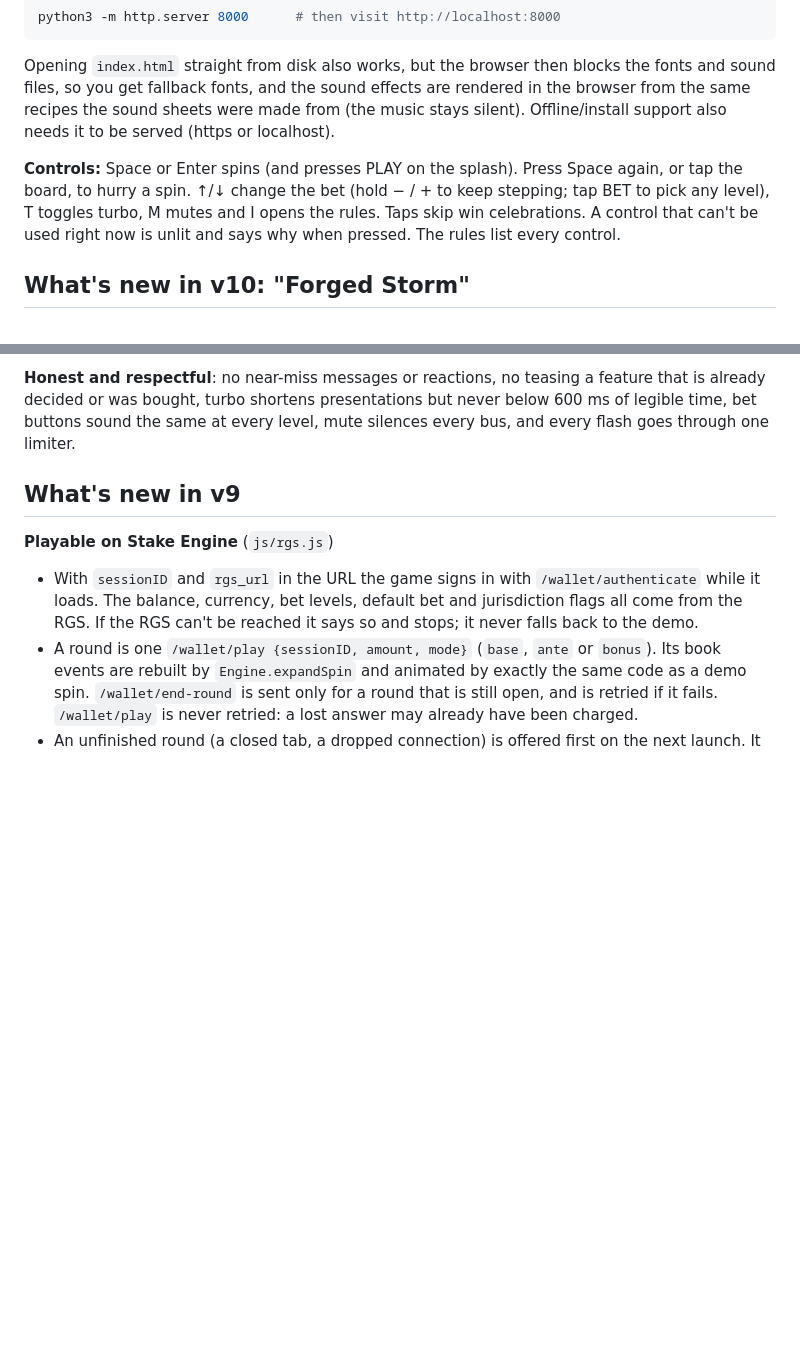
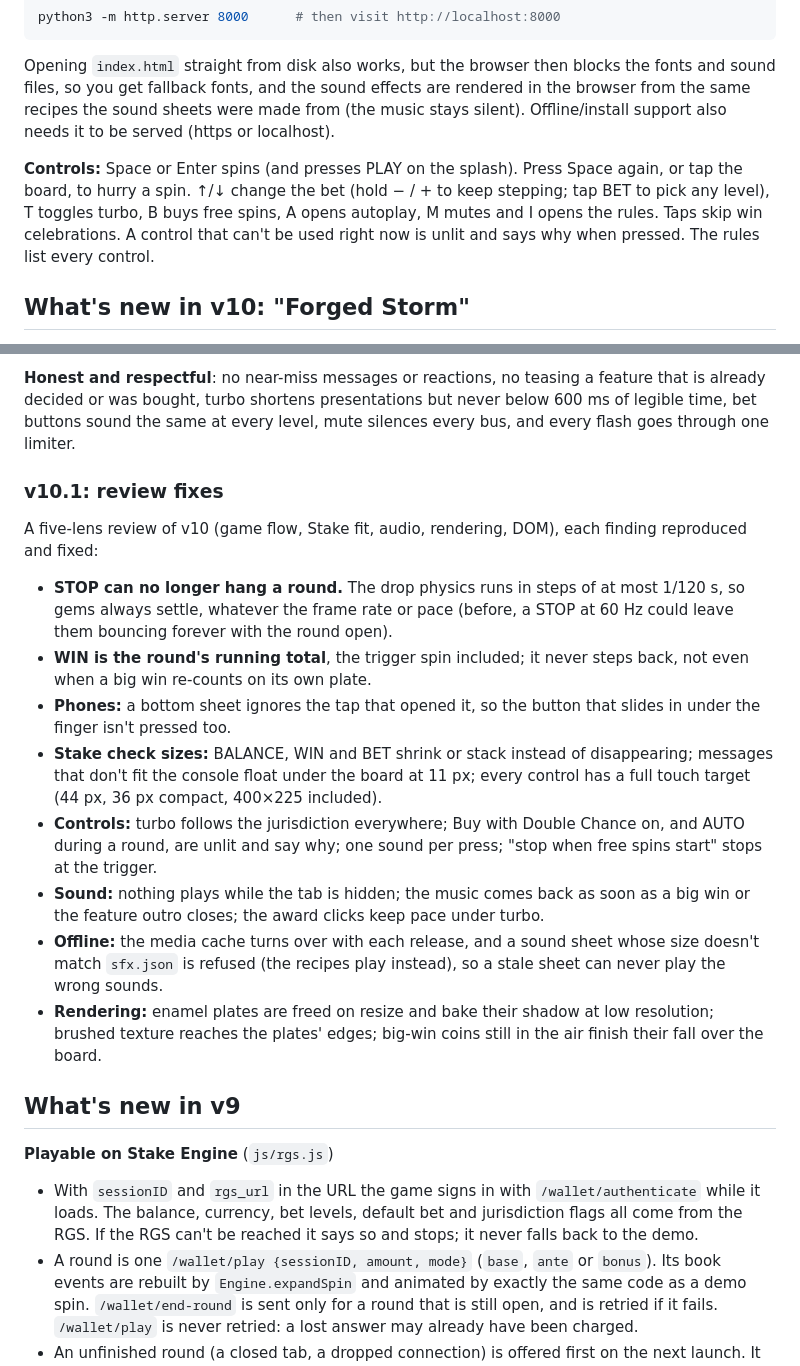
Before and after one commit to fiskce/GatesOfSebastian, a Markdown page: README.md, 2 parts joined by grey strips. GitHub-like rendering; blank space fills up the shorter version.

Commit message:
README: v10.1 review fixes; B and A shortcuts in the controls line
Co-Authored-By: Claude Opus 5.5 <noreply@anthropic.com>
Claude-Session: https://claude.ai/code/session_01WQkQSFSCuMsctKqrKr77hZ

```diff
--- a/README.md
+++ b/README.md
@@ -21,7 +21,7 @@ python3 -m http.server 8000      # then visit http://localhost:8000
 
 Opening `index.html` straight from disk also works, but the browser then blocks the fonts and sound files, so you get fallback fonts, and the sound effects are rendered in the browser from the same recipes the sound sheets were made from (the music stays silent). Offline/install support also needs it to be served (https or localhost).
 
-**Controls:** Space or Enter spins (and presses PLAY on the splash). Press Space again, or tap the board, to hurry a spin. ↑/↓ change the bet (hold − / + to keep stepping; tap BET to pick any level), T toggles turbo, M mutes and I opens the rules. Taps skip win celebrations. A control that can't be used right now is unlit and says why when pressed. The rules list every control.
+**Controls:** Space or Enter spins (and presses PLAY on the splash). Press Space again, or tap the board, to hurry a spin. ↑/↓ change the bet (hold − / + to keep stepping; tap BET to pick any level), T toggles turbo, B buys free spins, A opens autoplay, M mutes and I opens the rules. Taps skip win celebrations. A control that can't be used right now is unlit and says why when pressed. The rules list every control.
 
 ## What's new in v10: "Forged Storm"
 
@@ -52,6 +52,18 @@ A major refinement, not a new game: the same board, Sebastian, dusk-to-storm sky
 - Cards are ink steel with an X in the corner (and Esc, and the backdrop); on phones held upright they rise as bottom sheets. The rules are in tabs. Autoplay has its own sheet: 10/25/50/100/∞ rounds, and optional stops when the balance drops by a set amount, on a single big win, or when free spins start.
 
 **Honest and respectful**: no near-miss messages or reactions, no teasing a feature that is already decided or was bought, turbo shortens presentations but never below 600 ms of legible time, bet buttons sound the same at every level, mute silences every bus, and every flash goes through one limiter.
+
+### v10.1: review fixes
+
+A five-lens review of v10 (game flow, Stake fit, audio, rendering, DOM), each finding reproduced and fixed:
+- **STOP can no longer hang a round.** The drop physics runs in steps of at most 1/120 s, so gems always settle, whatever the frame rate or pace (before, a STOP at 60 Hz could leave them bouncing forever with the round open).
+- **WIN is the round's running total**, the trigger spin included; it never steps back, not even when a big win re-counts on its own plate.
+- **Phones:** a bottom sheet ignores the tap that opened it, so the button that slides in under the finger isn't pressed too.
+- **Stake check sizes:** BALANCE, WIN and BET shrink or stack instead of disappearing; messages that don't fit the console float under the board at 11 px; every control has a full touch target (44 px, 36 px compact, 400×225 included).
+- **Controls:** turbo follows the jurisdiction everywhere; Buy with Double Chance on, and AUTO during a round, are unlit and say why; one sound per press; "stop when free spins start" stops at the trigger.
+- **Sound:** nothing plays while the tab is hidden; the music comes back as soon as a big win or the feature outro closes; the award clicks keep pace under turbo.
+- **Offline:** the media cache turns over with each release, and a sound sheet whose size doesn't match `sfx.json` is refused (the recipes play instead), so a stale sheet can never play the wrong sounds.
+- **Rendering:** enamel plates are freed on resize and bake their shadow at low resolution; brushed texture reaches the plates' edges; big-win coins still in the air finish their fall over the board.
 
 ## What's new in v9
 
```
